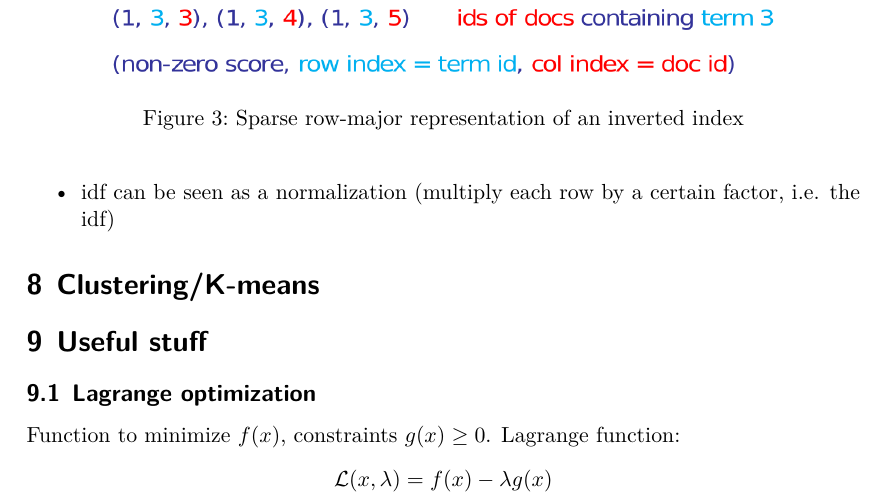
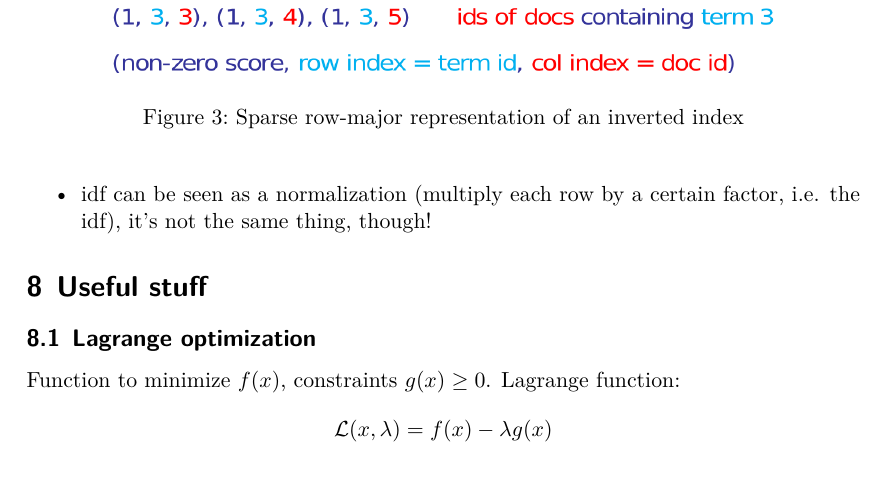
Before and after one commit to MFlossmann/inforet_summary, a LaTeX document (summary.tex): part of page 11 of 12, cut so that both start at the same text. Compiled offline with XeLaTeX.

Commit message:
not much added

```diff
--- a/summary.tex
+++ b/summary.tex
@@ -517,12 +517,12 @@ add 1.
     \label{fig:sparse_ii}
   \end{figure}
 \item idf can be seen as a normalization (multiply each row by a certain factor,
-  i.e. the idf)
+  i.e. the idf), it's not the same thing, though!
 \end{itemize}
 
-\section{Clustering/K-means}
-\label{sec:clustering_k_means}
-
+% \section{Clustering/K-means}
+% \label{sec:clustering_k_means}
+% TODO: print out lecture 9?
 
 \section{Useful stuff}
 
```
